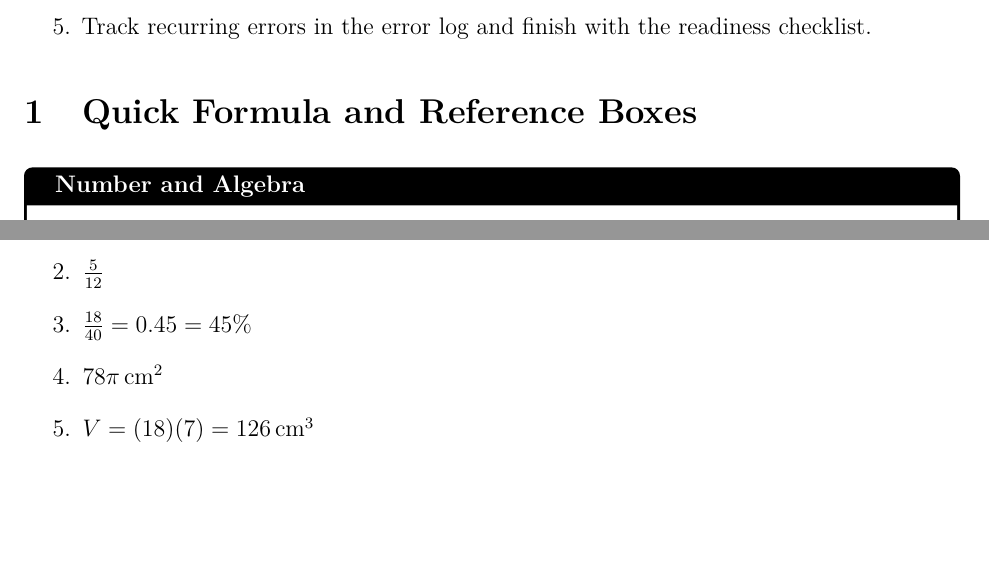
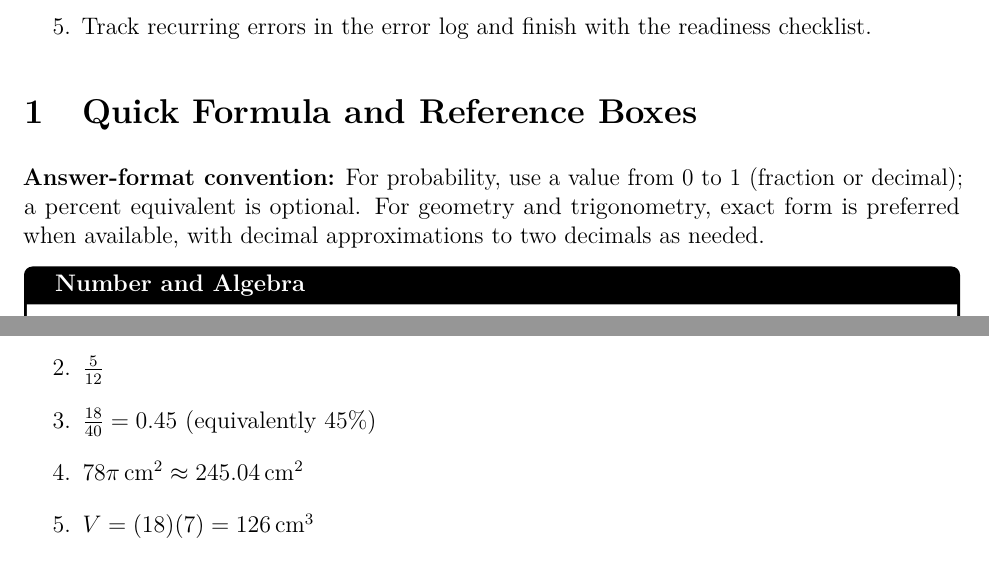
Before and after one commit to Campbe1xx/Math-Test-Prep, a LaTeX document (Ontario-Intermediate-Math-ABQ-Printable-Student-Package.tex): two parts of pages 3 and 18 of 20, joined at a grey line, cut so that both start at the same text, the shorter picture padded with empty space. Compiled offline with pdfLaTeX.

Commit message:
Add answer-format conventions and probability consistency
Co-authored-by: Campbe1xx <249799731+Campbe1xx@users.noreply.github.com>

```diff
--- a/Ontario-Intermediate-Math-ABQ-Printable-Student-Package.tex
+++ b/Ontario-Intermediate-Math-ABQ-Printable-Student-Package.tex
@@ -73,6 +73,7 @@ Prepared for: & Adult learners and teacher-candidates
 \pagenumbering{arabic}
 
 \section{Quick Formula and Reference Boxes}
+\textbf{Answer-format convention:} For probability, use a value from 0 to 1 (fraction or decimal); a percent equivalent is optional. For geometry and trigonometry, exact form is preferred when available, with decimal approximations to two decimals as needed.
 
 \begin{refbox}{Number and Algebra}
 \begin{itemize}
@@ -335,8 +336,8 @@ Date & Topic & What I got wrong & Correct method / reminder \\
 \begin{enumerate}
   \item Mean $=\frac{31}{5}=6.2$, median $=7$
   \item $\frac{5}{12}$
-  \item $\frac{18}{40}=0.45=45\%$
-  \item $78\pi\,\text{cm}^2$
+  \item $\frac{18}{40}=0.45$ (equivalently 45\%)
+  \item $78\pi\,\text{cm}^2 \approx 245.04\,\text{cm}^2$
   \item $V=(18)(7)=126\,\text{cm}^3$
   \item 12 cm
   \item \$1056
```
